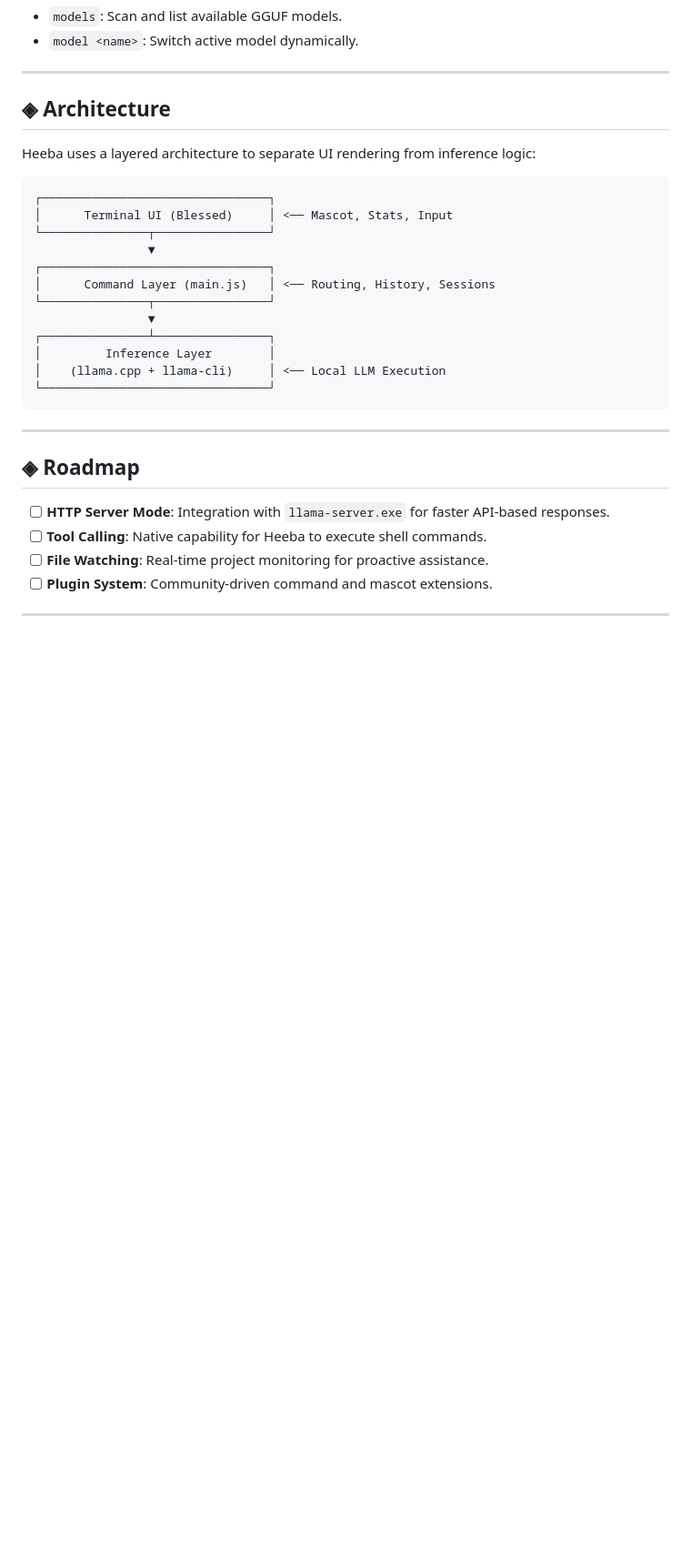
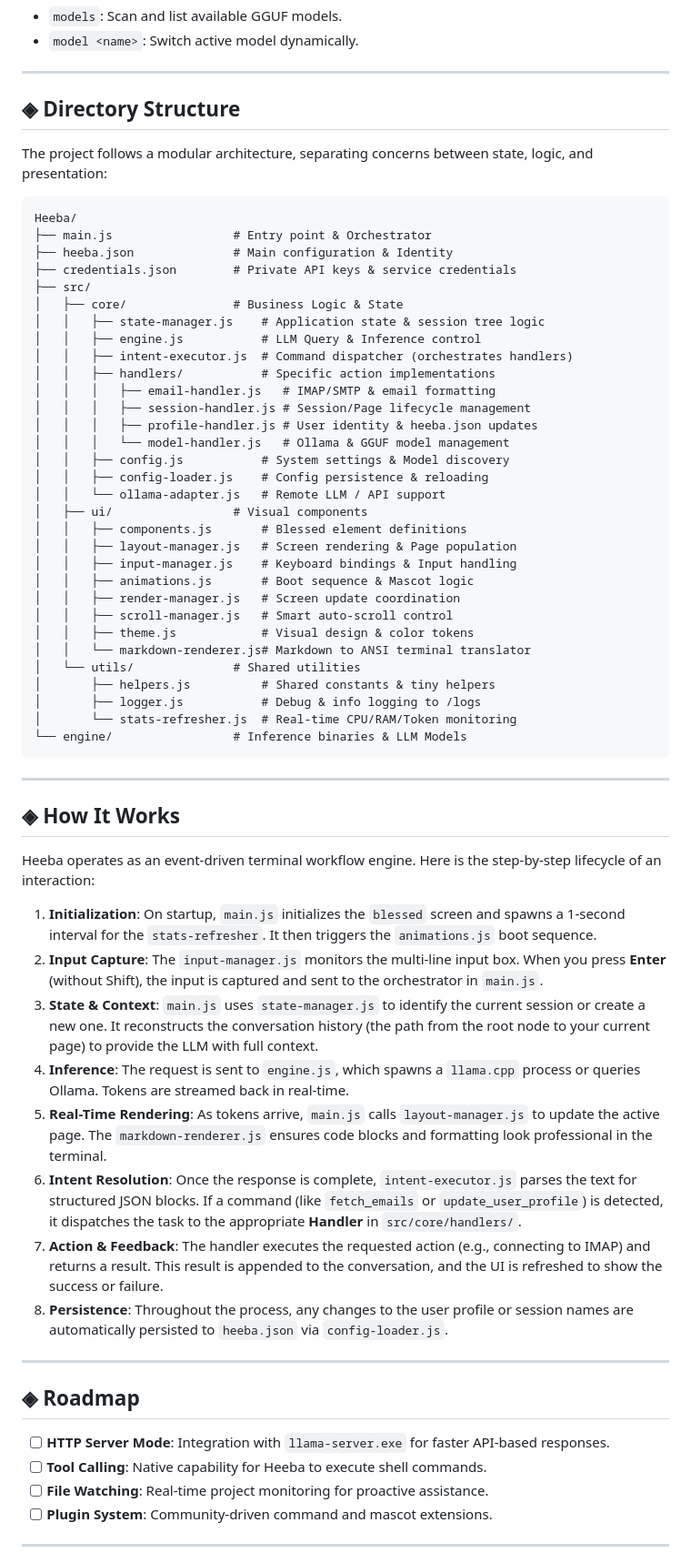
Before and after one commit to KavimugilRajasekar/Heeba, a Markdown page: README.md, the part around the change. Shown at 91% size. Drawn GitHub-style; blank space fills up the shorter version.

Commit message:
docs: replace architecture diagram with detailed directory structure and interaction lifecycle in README

````diff
--- a/README.md
+++ b/README.md
@@ -116,24 +116,58 @@ Found in `src/core/config.js`:
 
 ---
 
-## ◈ Architecture
+## ◈ Directory Structure
 
-Heeba uses a layered architecture to separate UI rendering from inference logic:
+The project follows a modular architecture, separating concerns between state, logic, and presentation:
 
 ```text
-┌────────────────────────────────┐
-│      Terminal UI (Blessed)     │ <── Mascot, Stats, Input
-└───────────────┬────────────────┘
-                ▼
-┌────────────────────────────────┐
-│      Command Layer (main.js)   │ <── Routing, History, Sessions
-└───────────────┬────────────────┘
-                ▼
-┌───────────────┴────────────────┐
-│         Inference Layer        │
-│    (llama.cpp + llama-cli)     │ <── Local LLM Execution
-└────────────────────────────────┘
+Heeba/
+├── main.js                 # Entry point & Orchestrator
+├── heeba.json              # Main configuration & Identity
+├── credentials.json        # Private API keys & service credentials
+├── src/
+│   ├── core/               # Business Logic & State
+│   │   ├── state-manager.js    # Application state & session tree logic
+│   │   ├── engine.js           # LLM Query & Inference control
+│   │   ├── intent-executor.js  # Command dispatcher (orchestrates handlers)
+│   │   ├── handlers/           # Specific action implementations
+│   │   │   ├── email-handler.js   # IMAP/SMTP & email formatting
+│   │   │   ├── session-handler.js # Session/Page lifecycle management
+│   │   │   ├── profile-handler.js # User identity & heeba.json updates
+│   │   │   └── model-handler.js   # Ollama & GGUF model management
+│   │   ├── config.js           # System settings & Model discovery
+│   │   ├── config-loader.js    # Config persistence & reloading
+│   │   └── ollama-adapter.js   # Remote LLM / API support
+│   ├── ui/                 # Visual components
+│   │   ├── components.js       # Blessed element definitions
+│   │   ├── layout-manager.js   # Screen rendering & Page population
+│   │   ├── input-manager.js    # Keyboard bindings & Input handling
+│   │   ├── animations.js       # Boot sequence & Mascot logic
+│   │   ├── render-manager.js   # Screen update coordination
+│   │   ├── scroll-manager.js   # Smart auto-scroll control
+│   │   ├── theme.js            # Visual design & color tokens
+│   │   └── markdown-renderer.js# Markdown to ANSI terminal translator
+│   └── utils/              # Shared utilities
+│       ├── helpers.js          # Shared constants & tiny helpers
+│       ├── logger.js           # Debug & info logging to /logs
+│       └── stats-refresher.js  # Real-time CPU/RAM/Token monitoring
+└── engine/                 # Inference binaries & LLM Models
 ```
+
+---
+
+## ◈ How It Works
+
+Heeba operates as an event-driven terminal workflow engine. Here is the step-by-step lifecycle of an interaction:
+
+1. **Initialization**: On startup, `main.js` initializes the `blessed` screen and spawns a 1-second interval for the `stats-refresher`. It then triggers the `animations.js` boot sequence.
+2. **Input Capture**: The `input-manager.js` monitors the multi-line input box. When you press **Enter** (without Shift), the input is captured and sent to the orchestrator in `main.js`.
+3. **State & Context**: `main.js` uses `state-manager.js` to identify the current session or create a new one. It reconstructs the conversation history (the path from the root node to your current page) to provide the LLM with full context.
+4. **Inference**: The request is sent to `engine.js`, which spawns a `llama.cpp` process or queries Ollama. Tokens are streamed back in real-time.
+5. **Real-Time Rendering**: As tokens arrive, `main.js` calls `layout-manager.js` to update the active page. The `markdown-renderer.js` ensures code blocks and formatting look professional in the terminal.
+6. **Intent Resolution**: Once the response is complete, `intent-executor.js` parses the text for structured JSON blocks. If a command (like `fetch_emails` or `update_user_profile`) is detected, it dispatches the task to the appropriate **Handler** in `src/core/handlers/`.
+7. **Action & Feedback**: The handler executes the requested action (e.g., connecting to IMAP) and returns a result. This result is appended to the conversation, and the UI is refreshed to show the success or failure.
+8. **Persistence**: Throughout the process, any changes to the user profile or session names are automatically persisted to `heeba.json` via `config-loader.js`.
 
 ---
 
````
